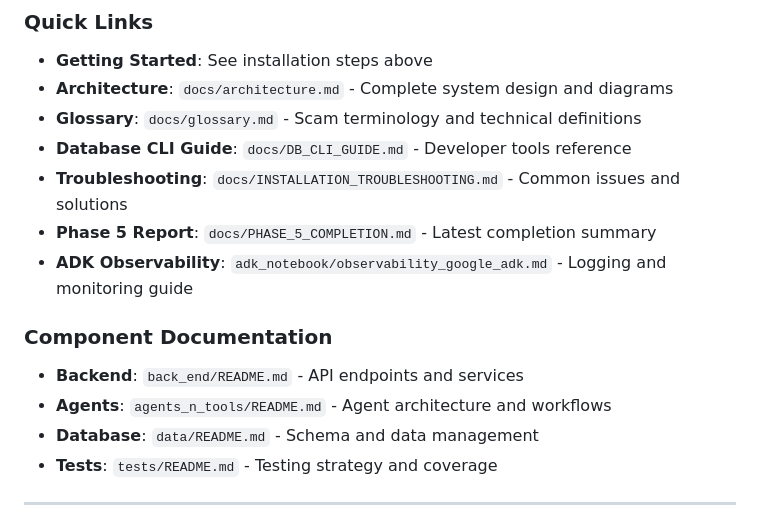
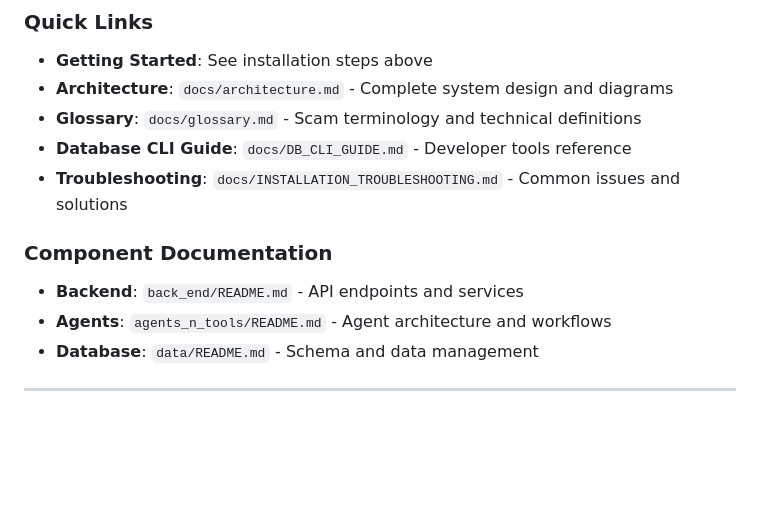
Before and after one commit to linkenthegreat/have_I_been_scammed, a Markdown page: README.md, the part around the change printed below. Drawn GitHub-style; blank space fills up the shorter version.

```diff
--- a/README.md
+++ b/README.md
@@ -156,14 +144,12 @@ This is a capstone project. See `docs/` for architecture details.
 - **Glossary**: `docs/glossary.md` - Scam terminology and technical definitions
 - **Database CLI Guide**: `docs/DB_CLI_GUIDE.md` - Developer tools reference
 - **Troubleshooting**: `docs/INSTALLATION_TROUBLESHOOTING.md` - Common issues and solutions
-- **Phase 5 Report**: `docs/PHASE_5_COMPLETION.md` - Latest completion summary
-- **ADK Observability**: `adk_notebook/observability_google_adk.md` - Logging and monitoring guide
+
 
 ### Component Documentation
 - **Backend**: `back_end/README.md` - API endpoints and services
 - **Agents**: `agents_n_tools/README.md` - Agent architecture and workflows
 - **Database**: `data/README.md` - Schema and data management
-- **Tests**: `tests/README.md` - Testing strategy and coverage
 
 ---
 
```
Also changed, not shown: other parts of README.md (+4 -16 lines).
